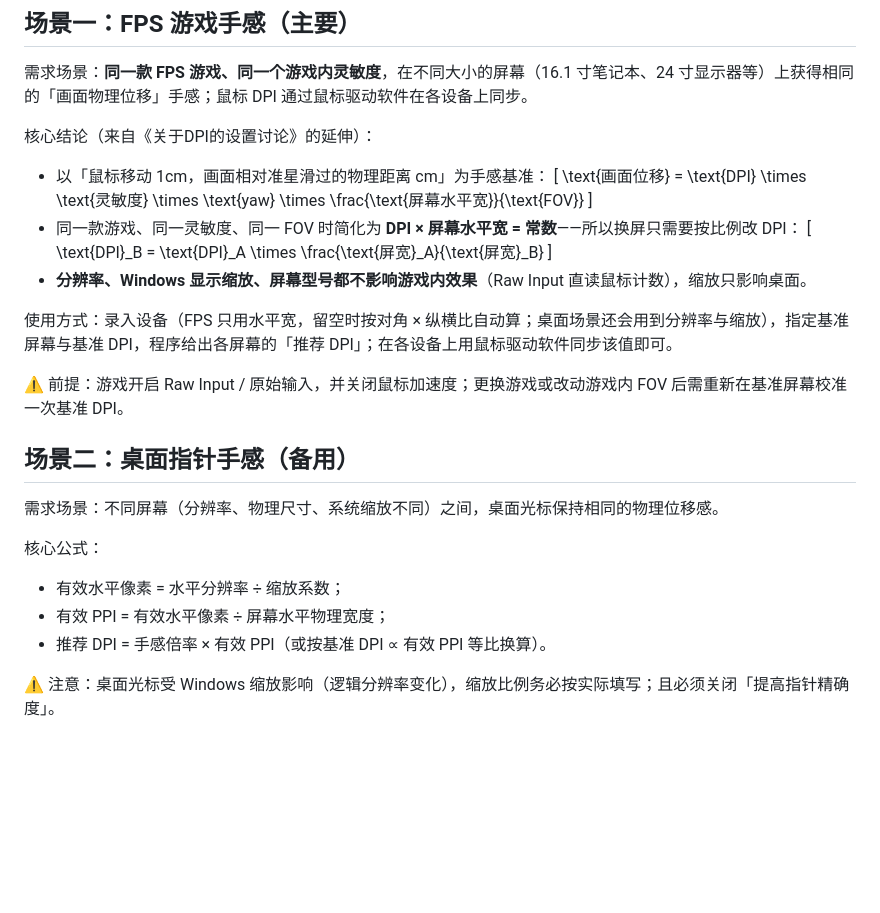
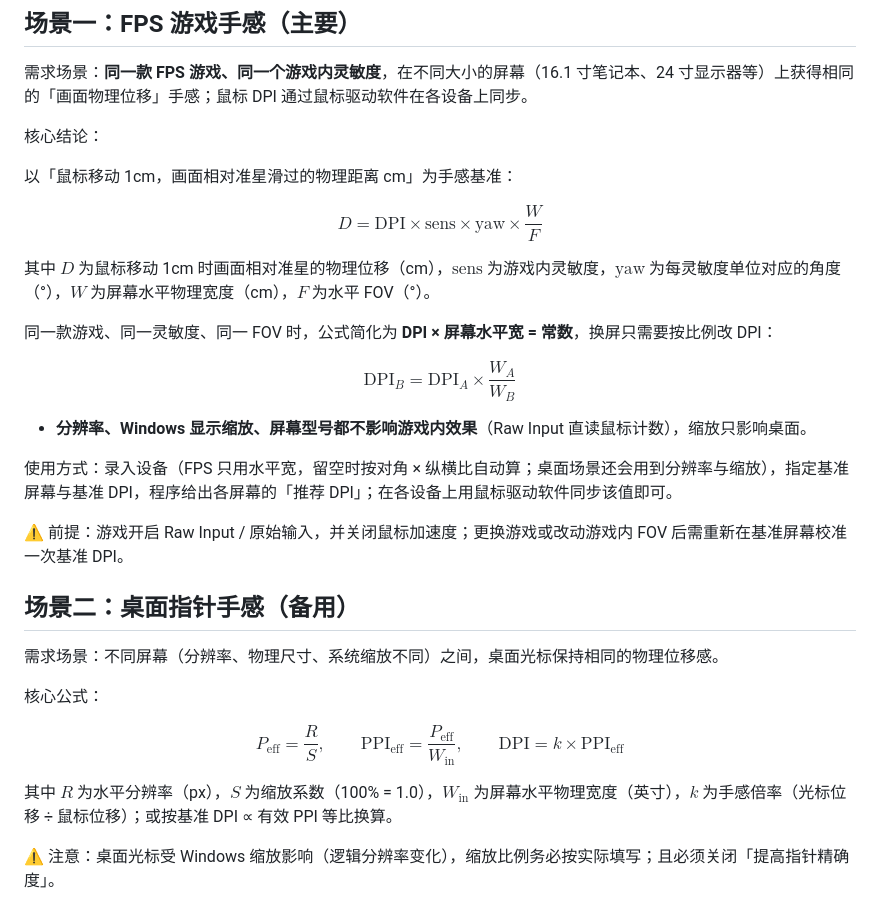
Before and after one commit to toki-2004/mouse-feel-sync, a Markdown page: README.md, the part around the change. GitHub-like rendering; blank space fills up the shorter version.

Commit message:
docs: remove local doc reference, use GitHub-renderable math blocks

```diff
--- a/README.md
+++ b/README.md
@@ -8,16 +8,22 @@
 
 需求场景：**同一款 FPS 游戏、同一个游戏内灵敏度**，在不同大小的屏幕（16.1 寸笔记本、24 寸显示器等）上获得相同的「画面物理位移」手感；鼠标 DPI 通过鼠标驱动软件在各设备上同步。
 
-核心结论（来自《关于DPI的设置讨论》的延伸）：
+核心结论：
 
-- 以「鼠标移动 1cm，画面相对准星滑过的物理距离 cm」为手感基准：
-  \[
-  \text{画面位移} = \text{DPI} \times \text{灵敏度} \times \text{yaw} \times \frac{\text{屏幕水平宽}}{\text{FOV}}
-  \]
-- 同一款游戏、同一灵敏度、同一 FOV 时简化为 **DPI × 屏幕水平宽 = 常数**——所以换屏只需要按比例改 DPI：
-  \[
-  \text{DPI}_B = \text{DPI}_A \times \frac{\text{屏宽}_A}{\text{屏宽}_B}
-  \]
+以「鼠标移动 1cm，画面相对准星滑过的物理距离 cm」为手感基准：
+
+$$
+D = \mathrm{DPI} \times \mathrm{sens} \times \mathrm{yaw} \times \frac{W}{F}
+$$
+
+其中 $D$ 为鼠标移动 1cm 时画面相对准星的物理位移（cm），$\mathrm{sens}$ 为游戏内灵敏度，$\mathrm{yaw}$ 为每灵敏度单位对应的角度（°），$W$ 为屏幕水平物理宽度（cm），$F$ 为水平 FOV（°）。
+
+同一款游戏、同一灵敏度、同一 FOV 时，公式简化为 **DPI × 屏幕水平宽 = 常数**，换屏只需要按比例改 DPI：
+
+$$
+\mathrm{DPI}_B = \mathrm{DPI}_A \times \frac{W_A}{W_B}
+$$
+
 - **分辨率、Windows 显示缩放、屏幕型号都不影响游戏内效果**（Raw Input 直读鼠标计数），缩放只影响桌面。
 
 使用方式：录入设备（FPS 只用水平宽，留空时按对角 × 纵横比自动算；桌面场景还会用到分辨率与缩放），指定基准屏幕与基准 DPI，程序给出各屏幕的「推荐 DPI」；在各设备上用鼠标驱动软件同步该值即可。
@@ -30,9 +36,13 @@
 
 核心公式：
 
-- 有效水平像素 = 水平分辨率 ÷ 缩放系数；
-- 有效 PPI = 有效水平像素 ÷ 屏幕水平物理宽度；
-- 推荐 DPI = 手感倍率 × 有效 PPI（或按基准 DPI ∝ 有效 PPI 等比换算）。
+$$
+P_{\mathrm{eff}} = \frac{R}{S}, \qquad
+\mathrm{PPI}_{\mathrm{eff}} = \frac{P_{\mathrm{eff}}}{W_{\mathrm{in}}}, \qquad
+\mathrm{DPI} = k \times \mathrm{PPI}_{\mathrm{eff}}
+$$
+
+其中 $R$ 为水平分辨率（px），$S$ 为缩放系数（100% = 1.0），$W_{\mathrm{in}}$ 为屏幕水平物理宽度（英寸），$k$ 为手感倍率（光标位移 ÷ 鼠标位移）；或按基准 DPI ∝ 有效 PPI 等比换算。
 
 ⚠️ 注意：桌面光标受 Windows 缩放影响（逻辑分辨率变化），缩放比例务必按实际填写；且必须关闭「提高指针精确度」。
 
```
